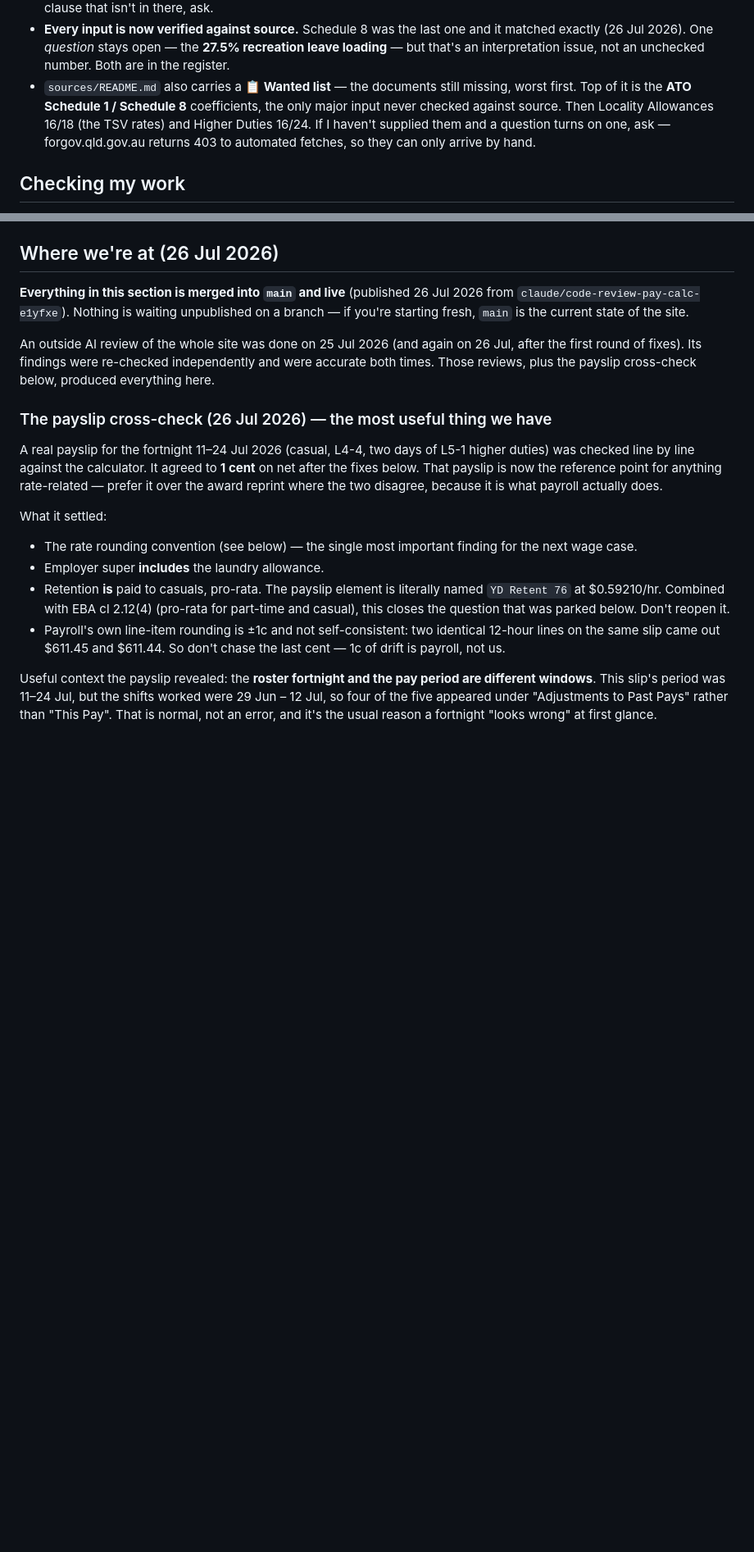
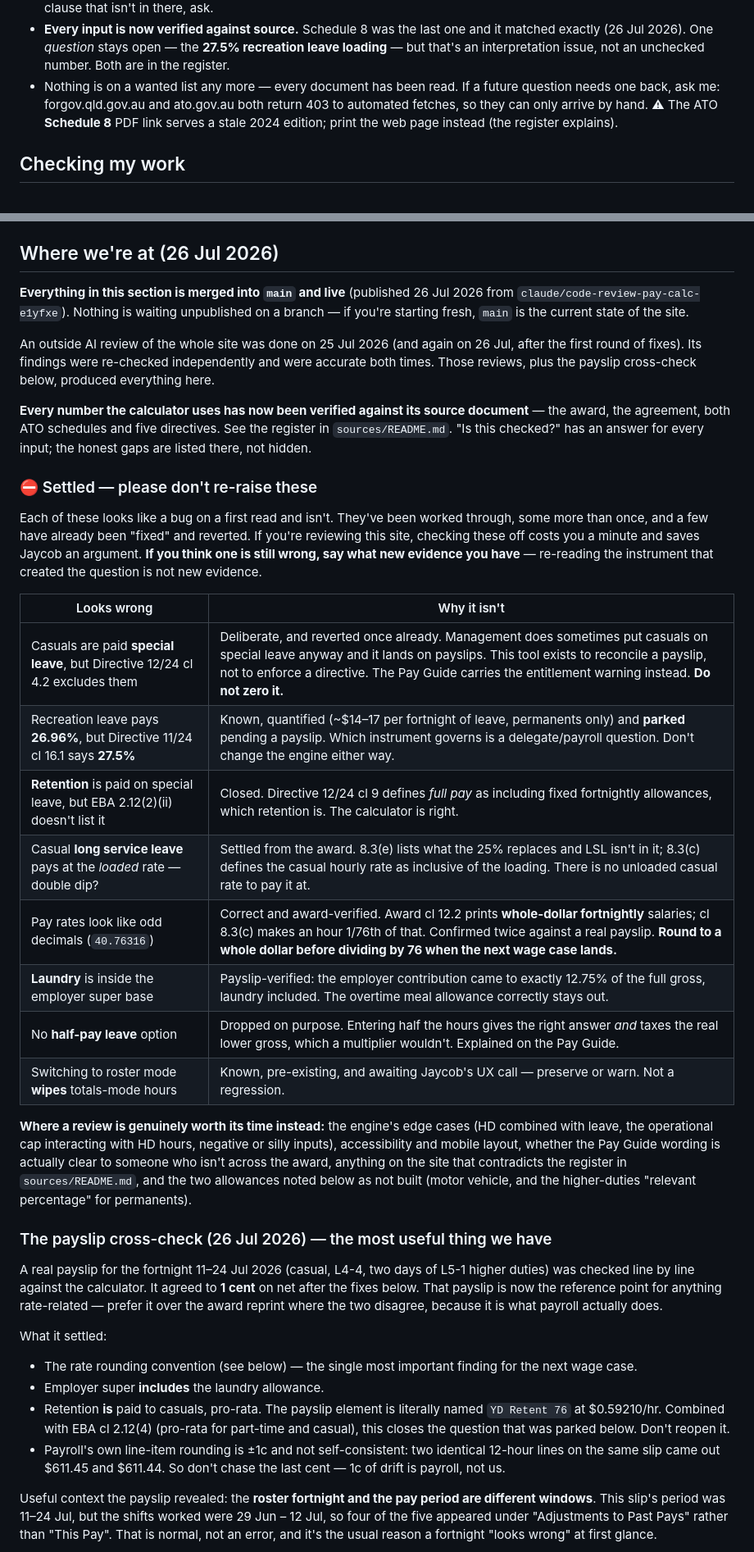
Before and after one commit to paycalc/paycalc.github.io, a Markdown page: CLAUDE.md, 2 parts joined by grey strips. Shown at 82% size. Rendered like a GitHub page; blank space fills up the shorter version.

Commit message:
CLAUDE.md: prep for handover - clear stale claims, add a settled list
Three references still said the source documents live in sources/ and
that a wanted list was outstanding. Both stopped being true when the
folder became a verification register and Schedule 8 was verified. Fixed.

The substantive addition is a "Settled - please don't re-raise these"
table near the top. Eight things that look like bugs on a first read and
are not: casual special leave being paid despite Directive 12/24 cl 4.2,
recreation leave at 26.96% rather than 27.5%, retention on special leave,
casual long service at the loaded rate, the pay rate decimals, laundry
inside the super base, the absent half-pay tick box, and roster mode
clearing totals. Each gets a one-line answer with the clause or the
evidence, and the section says plainly that re-reading the instrument
which created a question is not new evidence.

Two of those have already been "fixed" and reverted in this repo, so the
table is not hypothetical - it is the actual failure mode.

Also points a reviewer at where their time is better spent: engine edge
cases, accessibility and mobile, whether the Pay Guide reads clearly to
someone who isn't across the award, and the allowances still not built.

No code, site or workbook changes - the payslip still reconciles to a
cent and all four pages are clean.

Co-Authored-By: Claude Opus 5 <noreply@anthropic.com>
Claude-Session: https://claude.ai/code/session_01WfcW1viEx8R661CAfT9Cdf

```diff
--- a/CLAUDE.md
+++ b/CLAUDE.md
@@ -58,12 +58,11 @@
   and it matched exactly (26 Jul 2026). One *question* stays open — the
   **27.5% recreation leave loading** — but that's an interpretation issue,
   not an unchecked number. Both are in the register.
-- `sources/README.md` also carries a **📋 Wanted list** — the documents still
-  missing, worst first. Top of it is the **ATO Schedule 1 / Schedule 8**
-  coefficients, the only major input never checked against source. Then
-  Locality Allowances 16/18 (the TSV rates) and Higher Duties 16/24. If I
-  haven't supplied them and a question turns on one, ask — forgov.qld.gov.au
-  returns 403 to automated fetches, so they can only arrive by hand.
+- Nothing is on a wanted list any more — every document has been read. If a
+  future question needs one back, ask me: forgov.qld.gov.au and ato.gov.au both
+  return 403 to automated fetches, so they can only arrive by hand. ⚠ The ATO
+  **Schedule 8** PDF link serves a stale 2024 edition; print the web page
+  instead (the register explains).
 
 ## Checking my work
 - Chromium + Playwright are available for screenshots — use them to check
@@ -86,6 +85,39 @@ An outside AI review of the whole site was done on 25 Jul 2026 (and again on
 26 Jul, after the first round of fixes). Its findings were re-checked
 independently and were accurate both times. Those reviews, plus the payslip
 cross-check below, produced everything here.
+
+**Every number the calculator uses has now been verified against its source
+document** — the award, the agreement, both ATO schedules and five directives.
+See the register in `sources/README.md`. "Is this checked?" has an answer for
+every input; the honest gaps are listed there, not hidden.
+
+### ⛔ Settled — please don't re-raise these
+
+Each of these looks like a bug on a first read and isn't. They've been worked
+through, some more than once, and a few have already been "fixed" and reverted.
+If you're reviewing this site, checking these off costs you a minute and saves
+Jaycob an argument. **If you think one is still wrong, say what new evidence
+you have** — re-reading the instrument that created the question is not new
+evidence.
+
+| Looks wrong | Why it isn't |
+|---|---|
+| Casuals are paid **special leave**, but Directive 12/24 cl 4.2 excludes them | Deliberate, and reverted once already. Management does sometimes put casuals on special leave anyway and it lands on payslips. This tool exists to reconcile a payslip, not to enforce a directive. The Pay Guide carries the entitlement warning instead. **Do not zero it.** |
+| Recreation leave pays **26.96%**, but Directive 11/24 cl 16.1 says **27.5%** | Known, quantified (~$14–17 per fortnight of leave, permanents only) and **parked** pending a payslip. Which instrument governs is a delegate/payroll question. Don't change the engine either way. |
+| **Retention** is paid on special leave, but EBA 2.12(2)(ii) doesn't list it | Closed. Directive 12/24 cl 9 defines *full pay* as including fixed fortnightly allowances, which retention is. The calculator is right. |
+| Casual **long service leave** pays at the *loaded* rate — double dip? | Settled from the award. 8.3(e) lists what the 25% replaces and LSL isn't in it; 8.3(c) defines the casual hourly rate as inclusive of the loading. There is no unloaded casual rate to pay it at. |
+| Pay rates look like odd decimals (`40.76316`) | Correct and award-verified. Award cl 12.2 prints **whole-dollar fortnightly** salaries; cl 8.3(c) makes an hour 1/76th of that. Confirmed twice against a real payslip. **Round to a whole dollar before dividing by 76 when the next wage case lands.** |
+| **Laundry** is inside the employer super base | Payslip-verified: the employer contribution came to exactly 12.75% of the full gross, laundry included. The overtime meal allowance correctly stays out. |
+| No **half-pay leave** option | Dropped on purpose. Entering half the hours gives the right answer *and* taxes the real lower gross, which a multiplier wouldn't. Explained on the Pay Guide. |
+| Switching to roster mode **wipes** totals-mode hours | Known, pre-existing, and awaiting Jaycob's UX call — preserve or warn. Not a regression. |
+
+**Where a review is genuinely worth its time instead:** the engine's edge cases
+(HD combined with leave, the operational cap interacting with HD hours, negative
+or silly inputs), accessibility and mobile layout, whether the Pay Guide wording
+is actually clear to someone who isn't across the award, anything on the site
+that contradicts the register in `sources/README.md`, and the two allowances
+noted below as not built (motor vehicle, and the higher-duties "relevant
+percentage" for permanents).
 
 ### The payslip cross-check (26 Jul 2026) — the most useful thing we have
 
```
Also changed, not shown: other parts of CLAUDE.md (+6 -6 lines).
